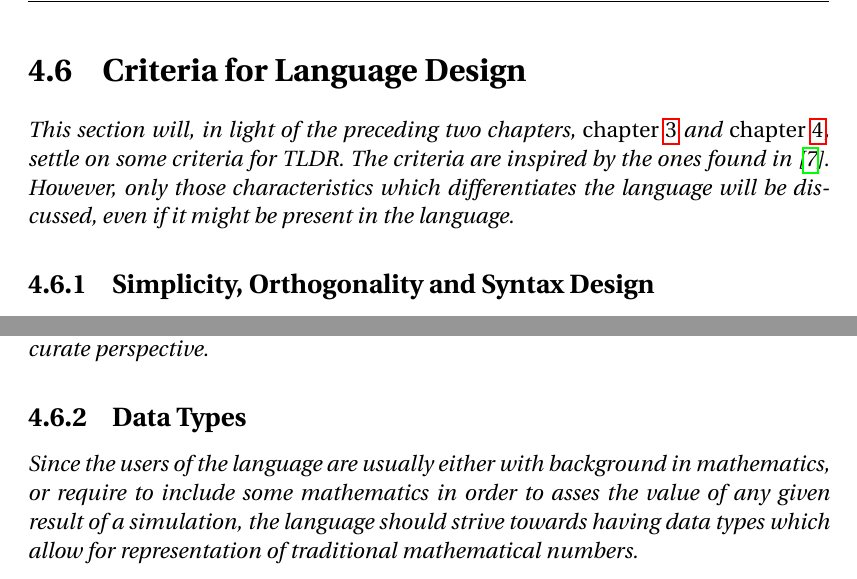
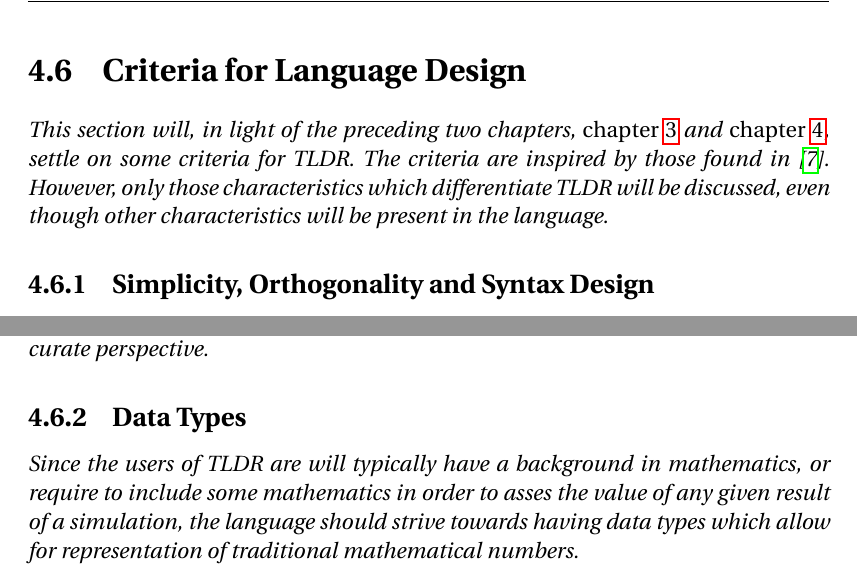
Before and after one commit to simonvandel/TLDR, a LaTeX thesis (Report/master.tex, which reads Report/Analysis/summary.tex): two parts of page 38 of 83, joined at a grey line, cut so that both start at the same text. Compiled offline with pdfLaTeX.

Commit message:
The language | TLDR

```diff
--- a/Report/Analysis/summary.tex
+++ b/Report/Analysis/summary.tex
@@ -1,6 +1,6 @@
 \section{Criteria for Language Design}\label{analsum}
 
-This section will, in light of the preceding two chapters, \cref{part:analysis} and \cref{part:analysis2}, settle on some criteria for TLDR. The criteria are inspired by the ones found in \cite{sebesta2015concepts}. However, only those characteristics which differentiates the language will be discussed, even if it might be present in the language.
+This section will, in light of the preceding two chapters, \cref{part:analysis} and \cref{part:analysis2}, settle on some criteria for TLDR. The criteria are inspired by those found in \cite{sebesta2015concepts}. However, only those characteristics which differentiate TLDR will be discussed, even though other characteristics will be present in the language.
 
 
 \subsection{Simplicity, Orthogonality and Syntax Design}
@@ -9,7 +9,7 @@ In order to accommodate a user group with programming as secondary skill sets, T
 
 \subsection{Data Types}
 
-Since the users of the language are usually either with background in mathematics, or require to include some mathematics in order to asses the value of any given result of a simulation, the language should strive towards having data types which allow for representation of traditional mathematical numbers.
+Since the users of TLDR are will typically have a background in mathematics, or require to include some mathematics in order to asses the value of any given result of a simulation, the language should strive towards having data types which allow for representation of traditional mathematical numbers.
 
 
 \subsection{Type Checking and Exception Handling}
```
Also changed, not shown: Report/Analysis/HPC/hpc.tex (+1 -1 lines), Report/Implementation/ToolsUsed/compilerCompiler.tex (+1 -1 lines).
